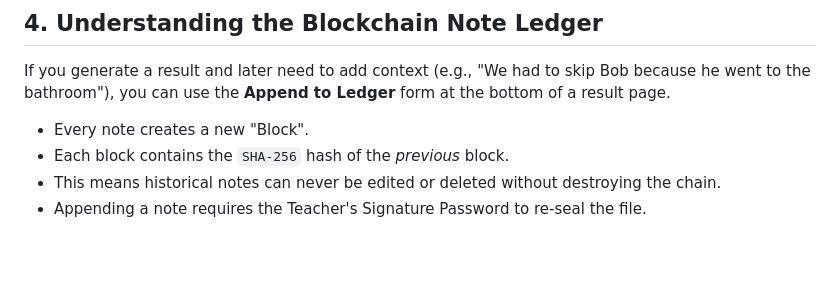
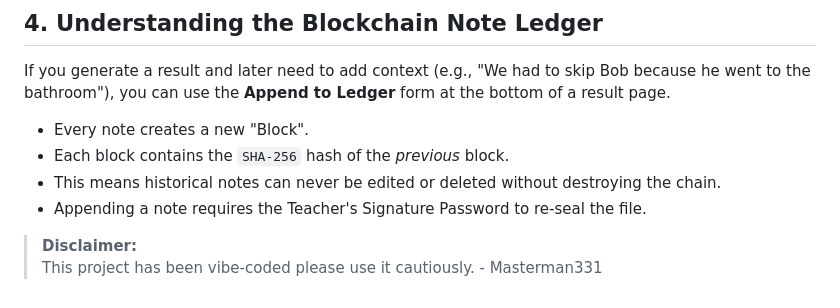
Before and after one commit to masterman331/Transparent-Classroom-Picker, a Markdown page: docs/DOCUMENTATION_EN.md, the part around the change. GitHub-like rendering; blank space fills up the shorter version.

Commit message:
Update documentation with disclaimer note
Added a disclaimer about cautious use of the project.

```diff
--- a/docs/DOCUMENTATION_EN.md
+++ b/docs/DOCUMENTATION_EN.md
@@ -66,3 +66,6 @@ If you generate a result and later need to add context (e.g., "We had to skip Bo
 * Each block contains the `SHA-256` hash of the *previous* block.
 * This means historical notes can never be edited or deleted without destroying the chain.
 * Appending a note requires the Teacher's Signature Password to re-seal the file.
+
+> **Disclaimer:**
+> This project has been vibe-coded please use it cautiously. - Masterman331
```
